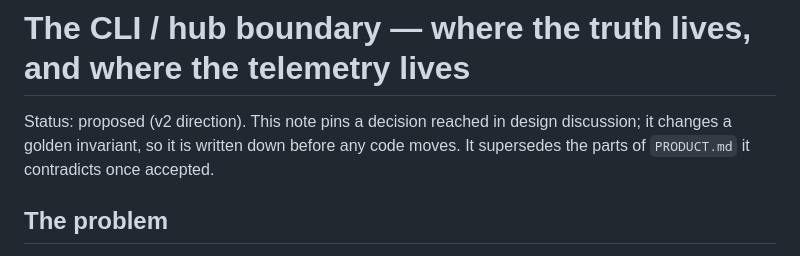
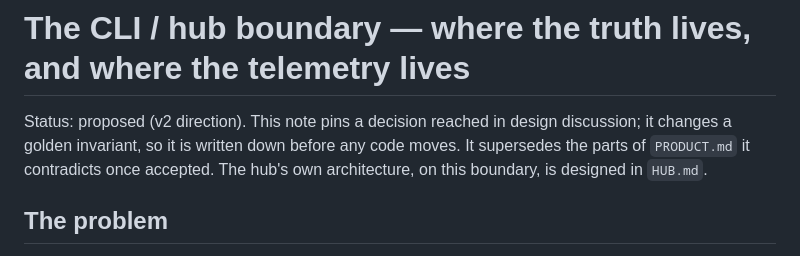
Before and after one commit to danielb-labs/claim, a Markdown page: docs/design/CLI-HUB-BOUNDARY.md, the part around the change. Rendered like a GitHub page.

```diff
--- a/docs/design/CLI-HUB-BOUNDARY.md
+++ b/docs/design/CLI-HUB-BOUNDARY.md
@@ -3,6 +3,7 @@
 Status: proposed (v2 direction). This note pins a decision reached in design
 discussion; it changes a golden invariant, so it is written down before any code
 moves. It supersedes the parts of `PRODUCT.md` it contradicts once accepted.
+The hub's own architecture, on this boundary, is designed in `HUB.md`.
 
 ## The problem
 
```
Also changed, not shown: docs/design/HUB.md (added, +407 -0 lines).
